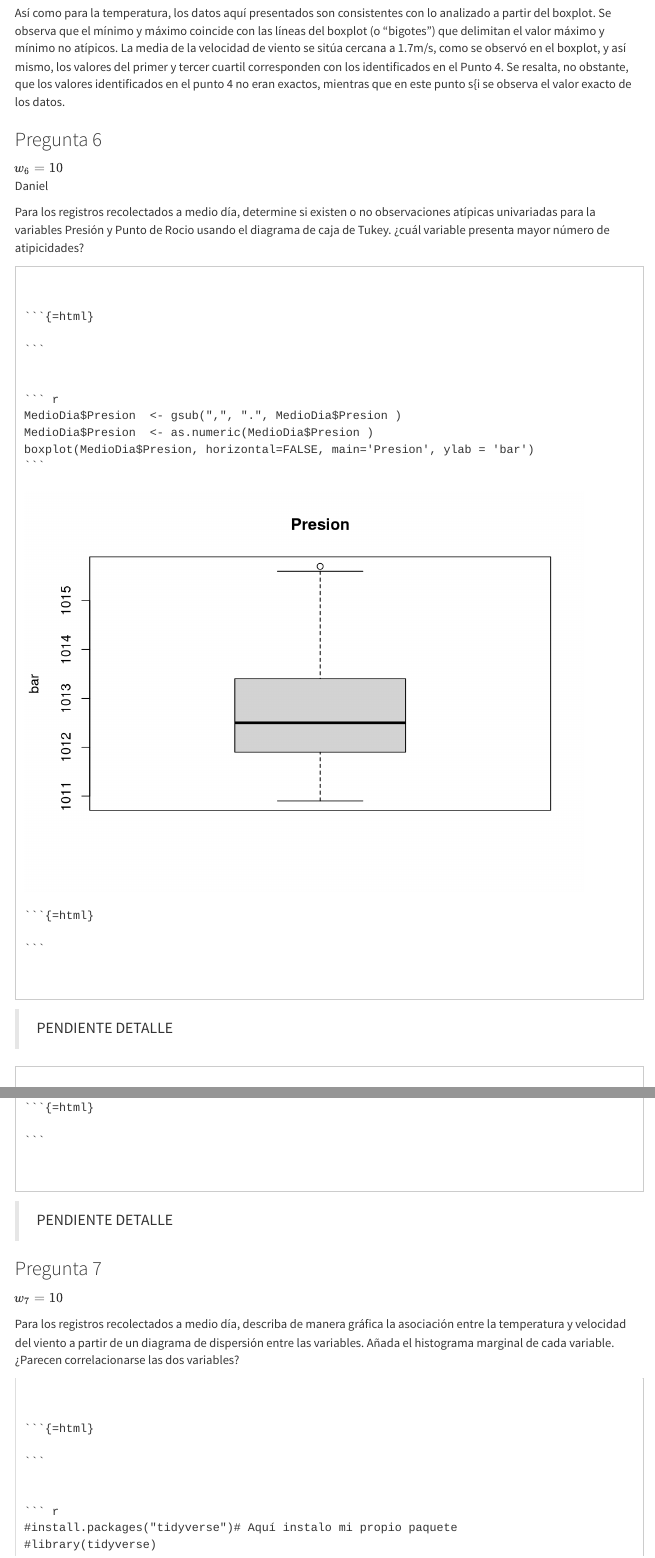
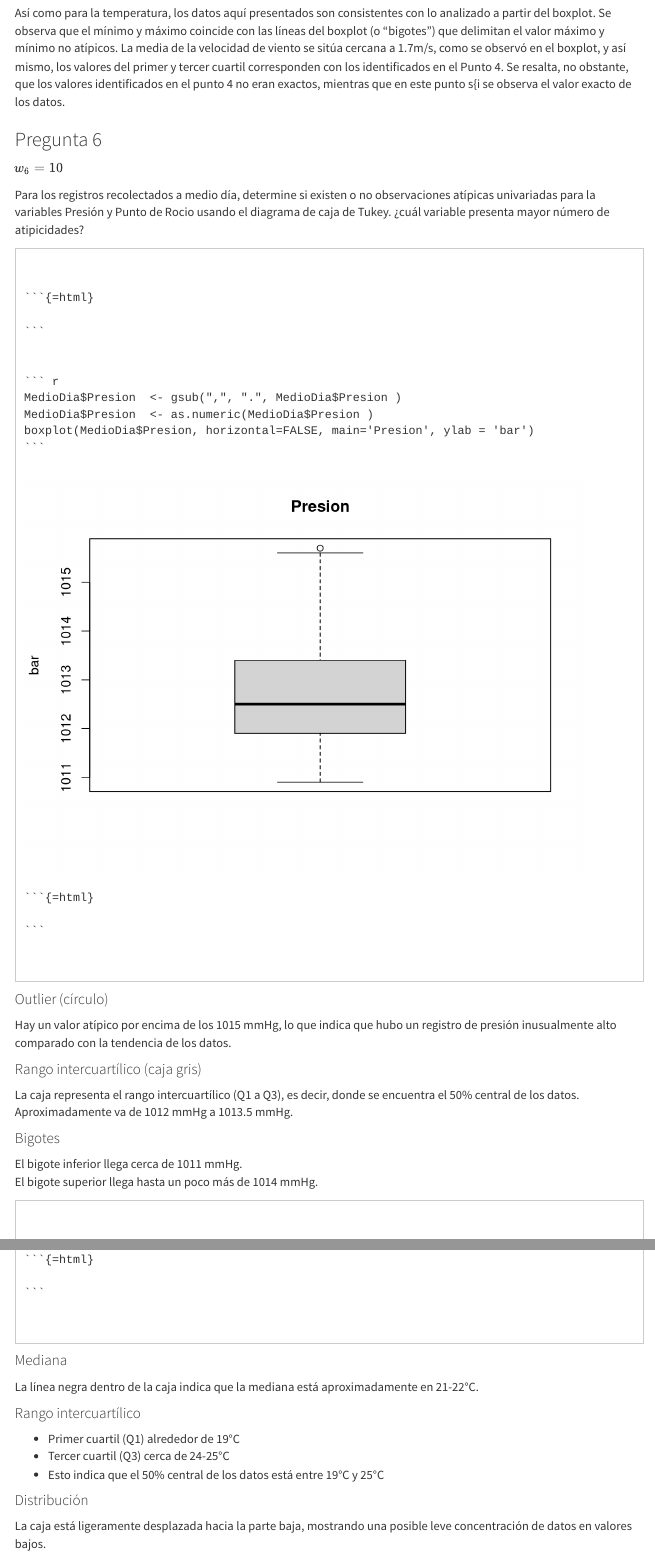
Before and after one commit to aosoriom7/MER_AED_2025I, an R Markdown document (scripts/02.Rmd): the page in a window 1100 px wide, from 7330 px down, and a second part further down, joined at a grey line. Rendered offline with R 4.5, knitr and Pandoc, with nearby package versions; some code elsewhere in the file could not run offline; menus at the side of the page are left out.

Commit message:
{main}-[07]: Se incluyen comentarios pendients del punto 6 y se cierra documento para entrega final

````diff
--- a/scripts/02.Rmd
+++ b/scripts/02.Rmd
@@ -175,7 +175,6 @@ Se observa que el mínimo y máximo coincide con las líneas del boxplot (o “b
 
 ### Pregunta 6
 $w_6=10$
-Daniel
 
 Para los registros recolectados a medio día, determine si existen o no observaciones atípicas univariadas para la variables Presión y Punto de Rocio usando el diagrama de caja de Tukey. ¿cuál variable presenta mayor número de atipicidades?
 
@@ -188,9 +187,16 @@ boxplot(MedioDia$Presion, horizontal=FALSE, main='Presion', ylab = 'bar')
 ```
 </pre>
 
->
-> PENDIENTE DETALLE
->
+#### Outlier (círculo)
+Hay un valor atípico por encima de los 1015 mmHg, lo que indica que hubo un registro de presión inusualmente alto comparado con la tendencia de los datos.
+
+#### Rango intercuartílico (caja gris)
+La caja representa el rango intercuartílico (Q1 a Q3), es decir, donde se encuentra el 50% central de los datos. Aproximadamente va de 1012 mmHg a 1013.5 mmHg.
+
+#### Bigotes
+El bigote inferior llega cerca de 1011 mmHg.
+El bigote superior llega hasta un poco más de 1014 mmHg.
+
 
 <pre>
 ```{r preg_06b, message=FALSE, warning=FALSE}
@@ -201,9 +207,16 @@ boxplot(MedioDia$Punto_de_Rocio, horizontal=FALSE, main='Punto de Rocio', ylab =
 ```
 </pre>
 
->
-> PENDIENTE DETALLE
->
+#### Mediana
+La línea negra dentro de la caja indica que la mediana está aproximadamente en 21-22°C.
+
+####   Rango intercuartílico
+* Primer cuartil (Q1) alrededor de 19°C
+*	Tercer cuartil (Q3) cerca de 24-25°C
+*	Esto indica que el 50% central de los datos está entre 19°C y 25°C
+
+#### Distribución
+La caja está ligeramente desplazada hacia la parte baja, mostrando una posible leve concentración de datos en valores bajos.
 
 
 ### Pregunta 7
````
Also changed, not shown: scripts/02.html.
